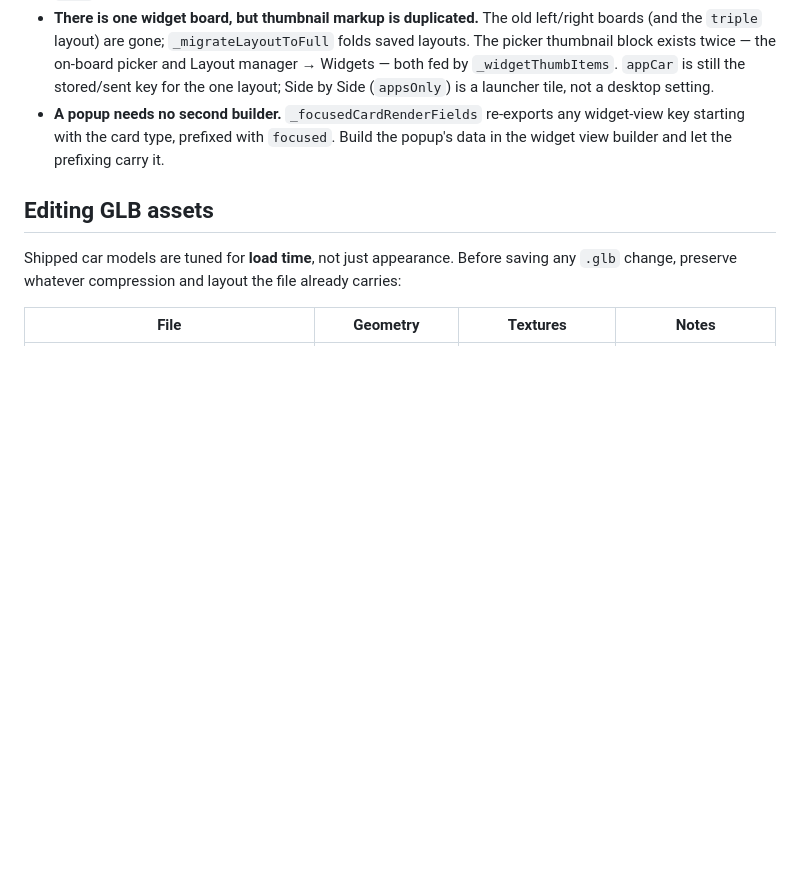
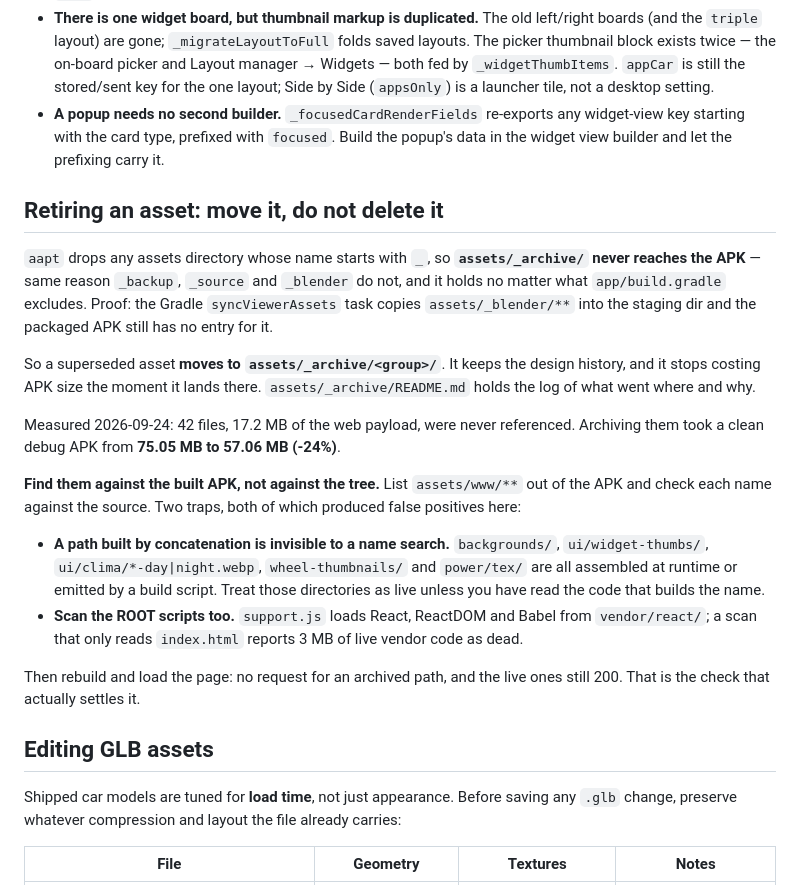
Before and after one commit to netseek/impulse-home, a Markdown page: CLAUDE.md, the part around the change. Rendered like a GitHub page; blank space fills up the shorter version.

Commit message:
chore(assets): archive 42 unused files, -18 MB of APK
Measured against the BUILT APK rather than guessed at from the tree: of the
93.3 MB web payload, 17.2 MB in 42 files was never referenced by anything. A
clean debug build goes from 75.05 MB to 57.06 MB, a 24% cut, on a car that
installs over a ~1.5 MB/s link.

They are moved, not deleted. `aapt` ignores any assets directory whose name
starts with `_`, so `assets/_archive/` never reaches the APK - the same reason
`_backup`, `_source` and `_blender` do not, and it holds regardless of what
app/build.gradle excludes. Confirmed: the Gradle sync task stages
assets/_blender/** into the build directory and the packaged APK has no entry
for it. Most of this is design history worth keeping.

What went: an old PHEV model only a dev preview page loads (3.75 MB), seven
superseded vehicle-envelope iterations plus a states sheet (10.3 MB, the card
uses v8), the POWER card's chassis atlas and per-trim sample SVGs, the
powertrain -lite pair the x-ray path stopped using, and older vehicle-status
layers and motor sprites.

Two traps found while identifying them, both now written down in
assets/_archive/README.md and CLAUDE.md:

  - a path built by concatenation is invisible to a name search, so
    backgrounds/, ui/widget-thumbs/, ui/clima/*-day|night.webp,
    wheel-thumbnails/ and power/tex/ read as dead and are not.
  - scanning only index.html misses the ROOT scripts: support.js loads React,
    ReactDOM and Babel from vendor/react/, which a first pass reported as 3 MB
    of dead weight. That one nearly shipped.

Verified after the move: the page boots, status / power / climate all open, no
request is made for any archived path, and haval-h6-hev-lite.glb,
haval-powertrain.glb and vehicle-status/base.png still return 200. The only
real 404 is _bing-wallpaper.json, the native bridge endpoint that does not
exist off-car.

Co-Authored-By: Claude Opus 5 <noreply@anthropic.com>

```diff
--- a/CLAUDE.md
+++ b/CLAUDE.md
@@ -388,6 +388,36 @@ Three traps worth knowing before you touch any of them:
   widget-view key starting with the card type, prefixed with `focused`. Build the
   popup's data in the widget view builder and let the prefixing carry it.
 
+## Retiring an asset: move it, do not delete it
+
+`aapt` drops any assets directory whose name starts with `_`, so **`assets/_archive/`
+never reaches the APK** — same reason `_backup`, `_source` and `_blender` do not, and
+it holds no matter what `app/build.gradle` excludes. Proof: the Gradle `syncViewerAssets`
+task copies `assets/_blender/**` into the staging dir and the packaged APK still has no
+entry for it.
+
+So a superseded asset **moves to `assets/_archive/<group>/`**. It keeps the design history,
+and it stops costing APK size the moment it lands there. `assets/_archive/README.md` holds
+the log of what went where and why.
+
+Measured 2026-09-24: 42 files, 17.2 MB of the web payload, were never referenced. Archiving
+them took a clean debug APK from **75.05 MB to 57.06 MB (-24%)**.
+
+**Find them against the built APK, not against the tree.** List `assets/www/**` out of the
+APK and check each name against the source. Two traps, both of which produced false
+positives here:
+
+- **A path built by concatenation is invisible to a name search.** `backgrounds/`,
+  `ui/widget-thumbs/`, `ui/clima/*-day|night.webp`, `wheel-thumbnails/` and `power/tex/`
+  are all assembled at runtime or emitted by a build script. Treat those directories as
+  live unless you have read the code that builds the name.
+- **Scan the ROOT scripts too.** `support.js` loads React, ReactDOM and Babel from
+  `vendor/react/`; a scan that only reads `index.html` reports 3 MB of live vendor code as
+  dead.
+
+Then rebuild and load the page: no request for an archived path, and the live ones still
+200. That is the check that actually settles it.
+
 ## Editing GLB assets
 
 Shipped car models are tuned for **load time**, not just appearance. Before
```
